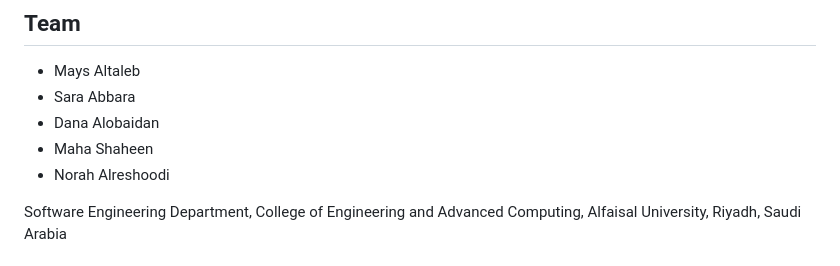
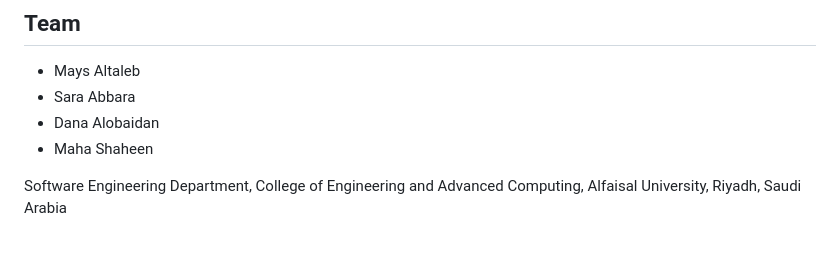
Before and after one commit to dalobaidan/AccessX, a Markdown page: README.md, the part around the change. GitHub-like rendering.

Commit message:
Norah Alreshoodi

```diff
--- a/README.md
+++ b/README.md
@@ -85,7 +85,7 @@ The database export/config file isn't included in this repo, since it contains u
 - Sara Abbara
 - Dana Alobaidan
 - Maha Shaheen
-- Norah Alreshoodi
+
 
 Software Engineering Department, College of Engineering and Advanced Computing, Alfaisal University, Riyadh, Saudi Arabia
 
```
